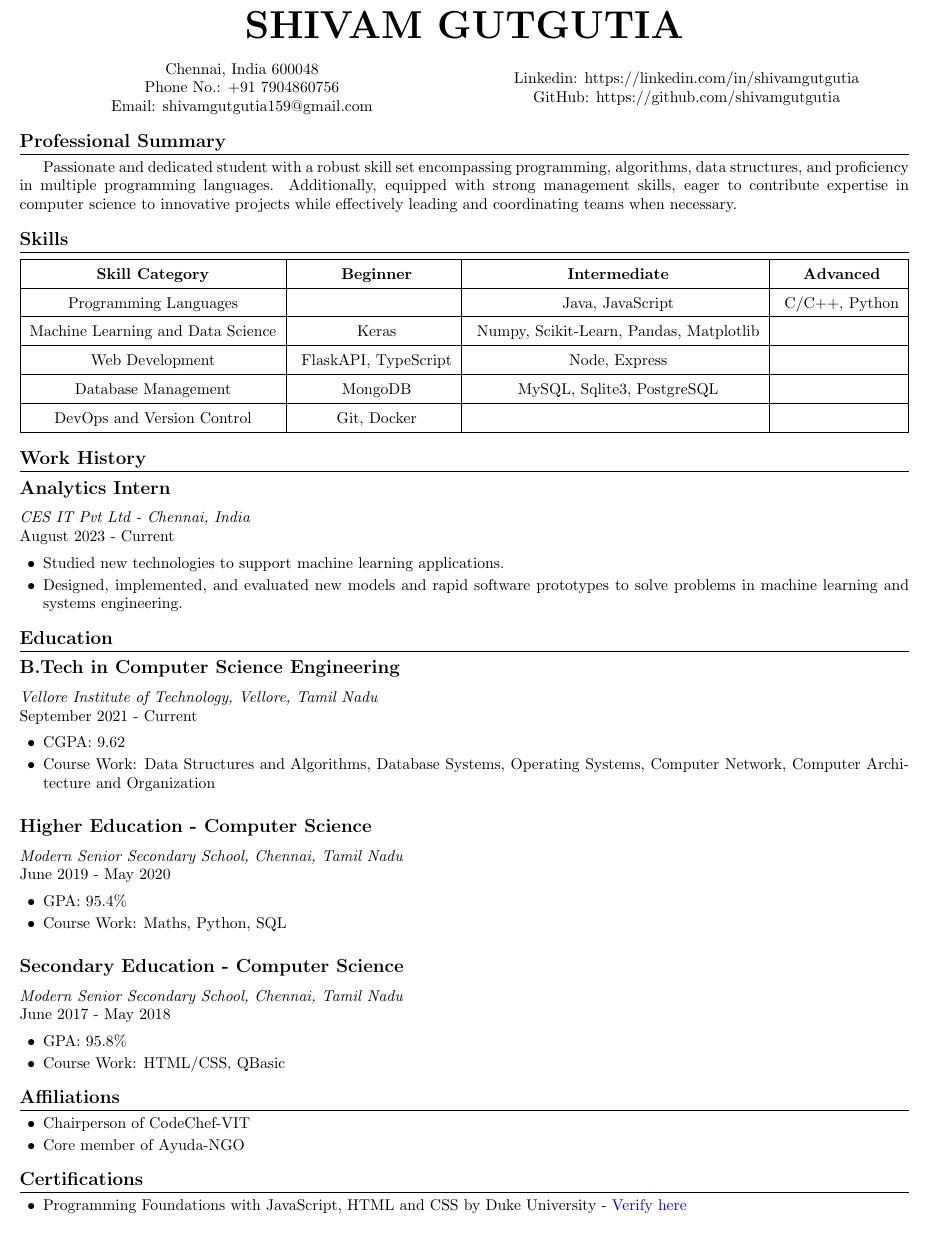
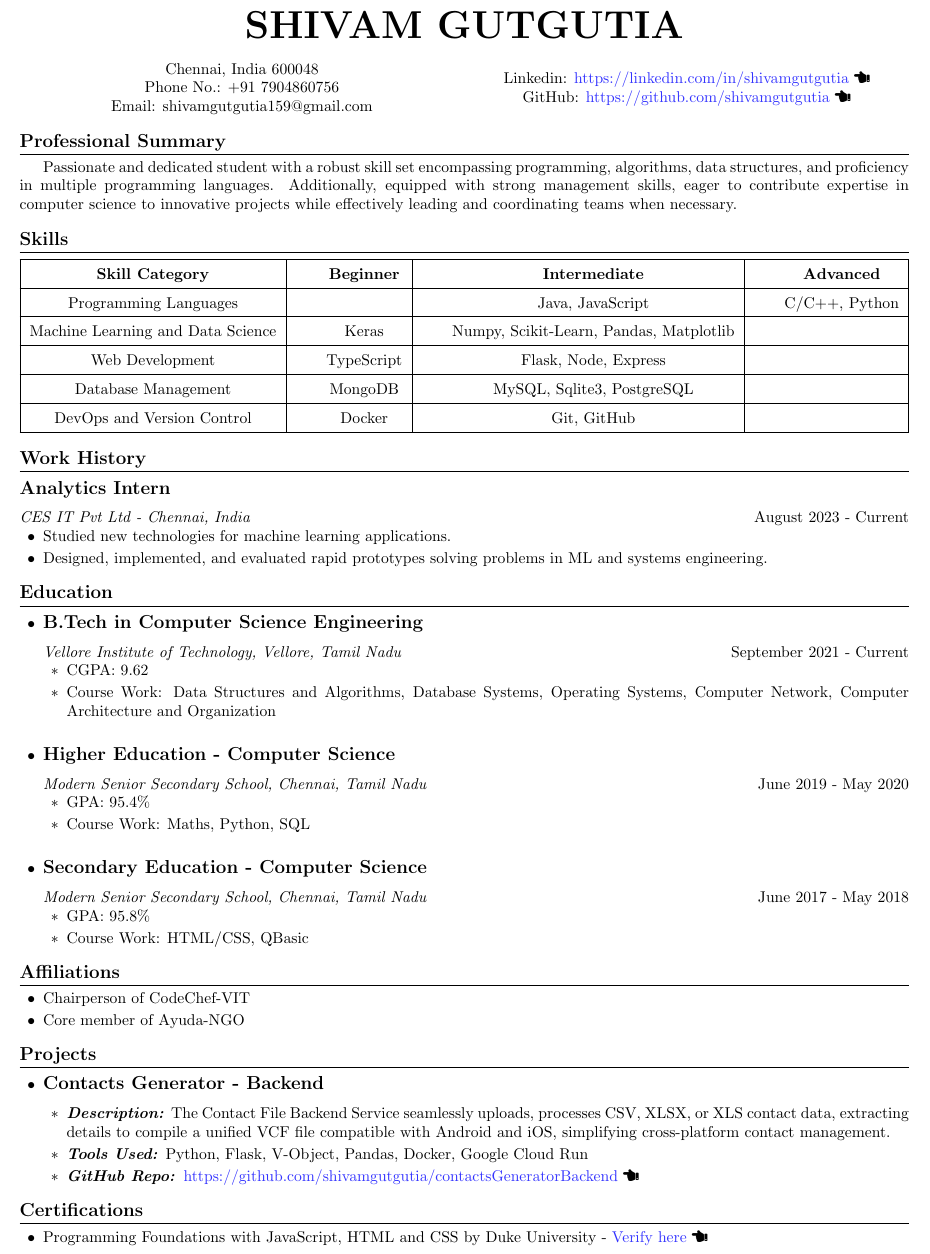
Before and after one commit to shivamgutgutia/resume, a LaTeX CV (resume.tex): part of the page, cut so that both start at the same text. Compiled offline with pdfLaTeX.

Commit message:
Added project section to resume

```diff
--- a/resume.tex
+++ b/resume.tex
@@ -6,6 +6,7 @@
 \usepackage{xcolor}
 \usepackage{tabularx}
 \usepackage{makecell}
+\usepackage{fontawesome5}
 \usepackage{array}
 
 % Define custom colors
@@ -37,8 +38,8 @@
     \end{minipage}%
     \begin{minipage}{0.5\textwidth}
         \begin{center}
-        Linkedin: \href{https://www.linkedin.com/in/shivamgutgutia}{https://linkedin.com/in/shivamgutgutia} \\
-        GitHub: \href{https://github.com/shivamgutgutia}{https://github.com/shivamgutgutia}
+        Linkedin: \href{https://www.linkedin.com/in/shivamgutgutia}{\textcolor{blue!80!white}{https://linkedin.com/in/shivamgutgutia} {\faHandPointLeft}} \\
+        GitHub: \href{https://github.com/shivamgutgutia}{\textcolor{blue!80!white}{https://github.com/shivamgutgutia} {\faHandPointLeft}}
         \end{center}
     \end{minipage}
 \end{center}
@@ -58,47 +59,53 @@ Programming Languages & & Java, JavaScript & C/C++, Python \\
 \hline
 Machine Learning and Data Science & Keras & Numpy, Scikit-Learn, Pandas, Matplotlib &  \\
 \hline
-Web Development & FlaskAPI, TypeScript & Node, Express & \\
+Web Development & TypeScript & Flask, Node, Express & \\
 \hline
 Database Management & MongoDB & MySQL, Sqlite3, PostgreSQL & \\
 \hline
-DevOps and Version Control & Git, Docker & & \\
+DevOps and Version Control & Docker & Git, GitHub & \\
 \hline
 \end{tabular*}
 \end{center}
 
 \section*{Work History}
-\subsection*{\large\textbf{Analytics Intern}}
-\textit{CES IT Pvt Ltd - Chennai, India} \\
-August 2023 - Current
-\begin{itemize}
-    \item Studied new technologies to support machine learning applications.
-    \item Designed, implemented, and evaluated new models and rapid software prototypes to solve problems in machine learning and systems engineering.
+
+\subsection*{\large\textbf{Analytics Intern}} \textit{CES IT Pvt Ltd - Chennai, India} \hfill August 2023 - Current
+\begin{itemize}[leftmargin=*,topsep=0pt]
+    \item Studied new technologies for machine learning applications.
+    \item Designed, implemented, and evaluated rapid prototypes solving problems in ML and systems engineering.
 \end{itemize}
 
 \section*{Education}
+
+\begin{itemize}
+\item
 \subsection*{\large\textbf{B.Tech in Computer Science Engineering}}
-\textit{Vellore Institute of Technology, Vellore, Tamil Nadu} \\
-September 2021 - Current
-\begin{itemize}
+\textit{Vellore Institute of Technology, Vellore, Tamil Nadu} \hfill September 2021 - Current
+\begin{itemize}[label=\textasteriskcentered , leftmargin=*,topsep=0pt]
     \item CGPA: 9.62
     \item Course Work: Data Structures and Algorithms, Database Systems, Operating Systems, Computer Network, Computer Architecture and Organization
 \end{itemize}
+\end{itemize}
 
+\begin{itemize}
+\item
 \subsection*{\large\textbf{Higher Education - Computer Science}}
-\textit{Modern Senior Secondary School, Chennai, Tamil Nadu} \\
-June 2019 - May 2020
-\begin{itemize}
+\textit{Modern Senior Secondary School, Chennai, Tamil Nadu} \hfill June 2019 - May 2020
+\begin{itemize}[label=\textasteriskcentered , leftmargin=*,topsep=0pt]
     \item GPA: 95.4\%
     \item Course Work: Maths, Python, SQL
 \end{itemize}
+\end{itemize}
 
+\begin{itemize}
+\item
 \subsection*{\large\textbf{Secondary Education - Computer Science}}
-\textit{Modern Senior Secondary School, Chennai, Tamil Nadu} \\
-June 2017 - May 2018
-\begin{itemize}
+\textit{Modern Senior Secondary School, Chennai, Tamil Nadu} \hfill June 2017 - May 2018
+\begin{itemize}[label=\textasteriskcentered , leftmargin=*,topsep=0pt]
     \item GPA: 95.8\%
     \item Course Work: HTML/CSS, QBasic
+\end{itemize}
 \end{itemize}
 
 \section*{Affiliations}
@@ -107,10 +114,22 @@ June 2017 - May 2018
     \item Core member of Ayuda-NGO
 \end{itemize}
 
+\section*{Projects}
+
+\begin{itemize}
+\item
+\subsection*{\large\textbf{Contacts Generator - Backend}}
+\begin{itemize}[label=\textasteriskcentered , leftmargin=*,topsep=0pt]
+    \item \textbf{\textit{Description:}} The Contact File Backend Service seamlessly uploads, processes CSV, XLSX, or XLS contact data, extracting details to compile a unified VCF file compatible with Android and iOS, simplifying cross-platform contact management.
+    \item \textbf{\textit{Tools Used:}} Python, Flask, V-Object, Pandas, Docker, Google Cloud Run
+    \item \textbf{\textit{GitHub Repo:} }\href{https://github.com/shivamgutgutia/contactsGeneratorBackend}{\textcolor{blue!80!white}{https://github.com/shivamgutgutia/contactsGeneratorBackend} {\faHandPointLeft}}
+\end{itemize}
+\end{itemize}
+
 \section*{Certifications}
 \begin{itemize}
     \item Programming Foundations with JavaScript, HTML and CSS by Duke University -
-    \href{https://coursera.org/verify/ZZVTGPTSR36H}{\textcolor{blue}{Verify here}}
+    \href{https://coursera.org/verify/ZZVTGPTSR36H}{\textcolor{blue!80!white}{Verify here}} {\faHandPointLeft}
 \end{itemize}
 
 \end{document}
```
